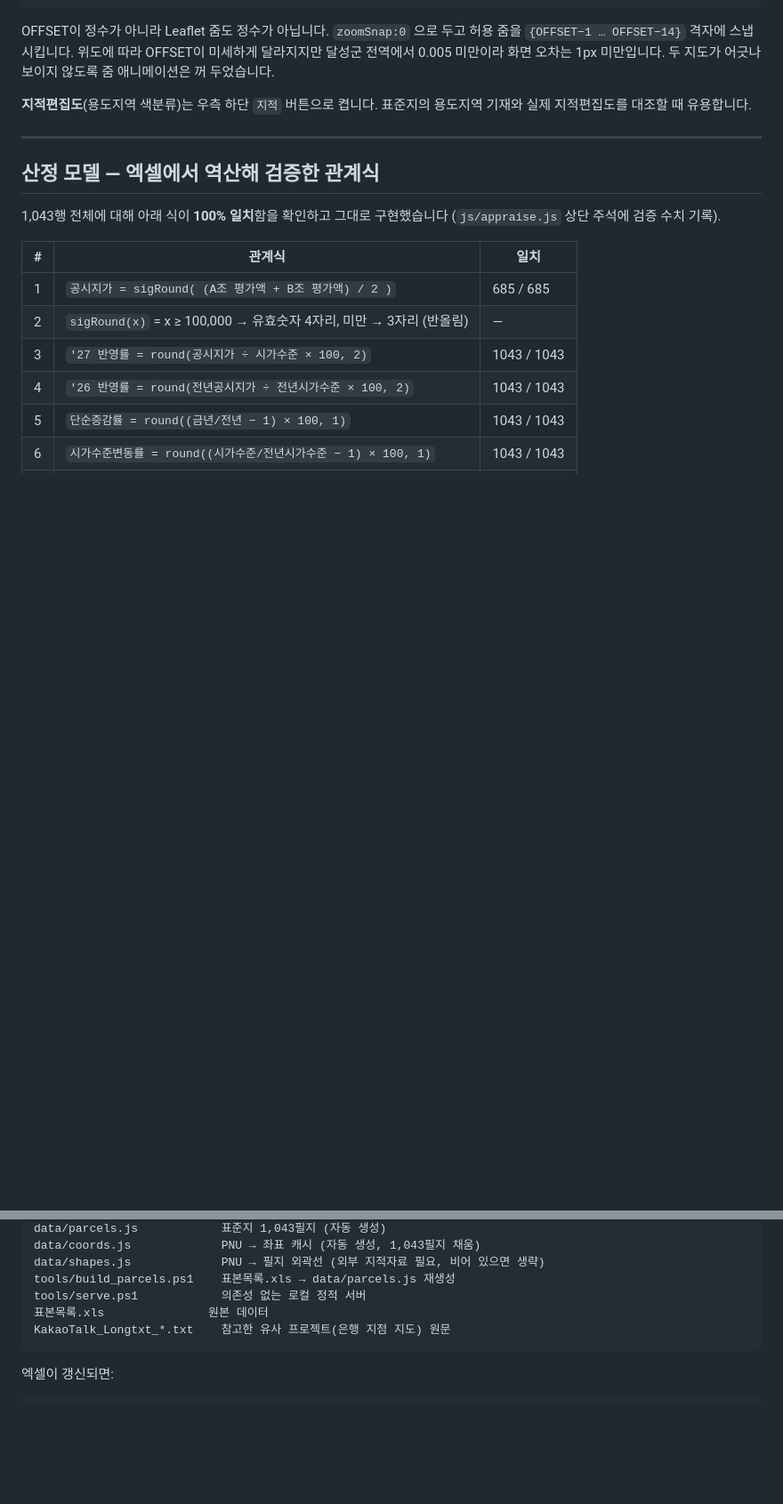
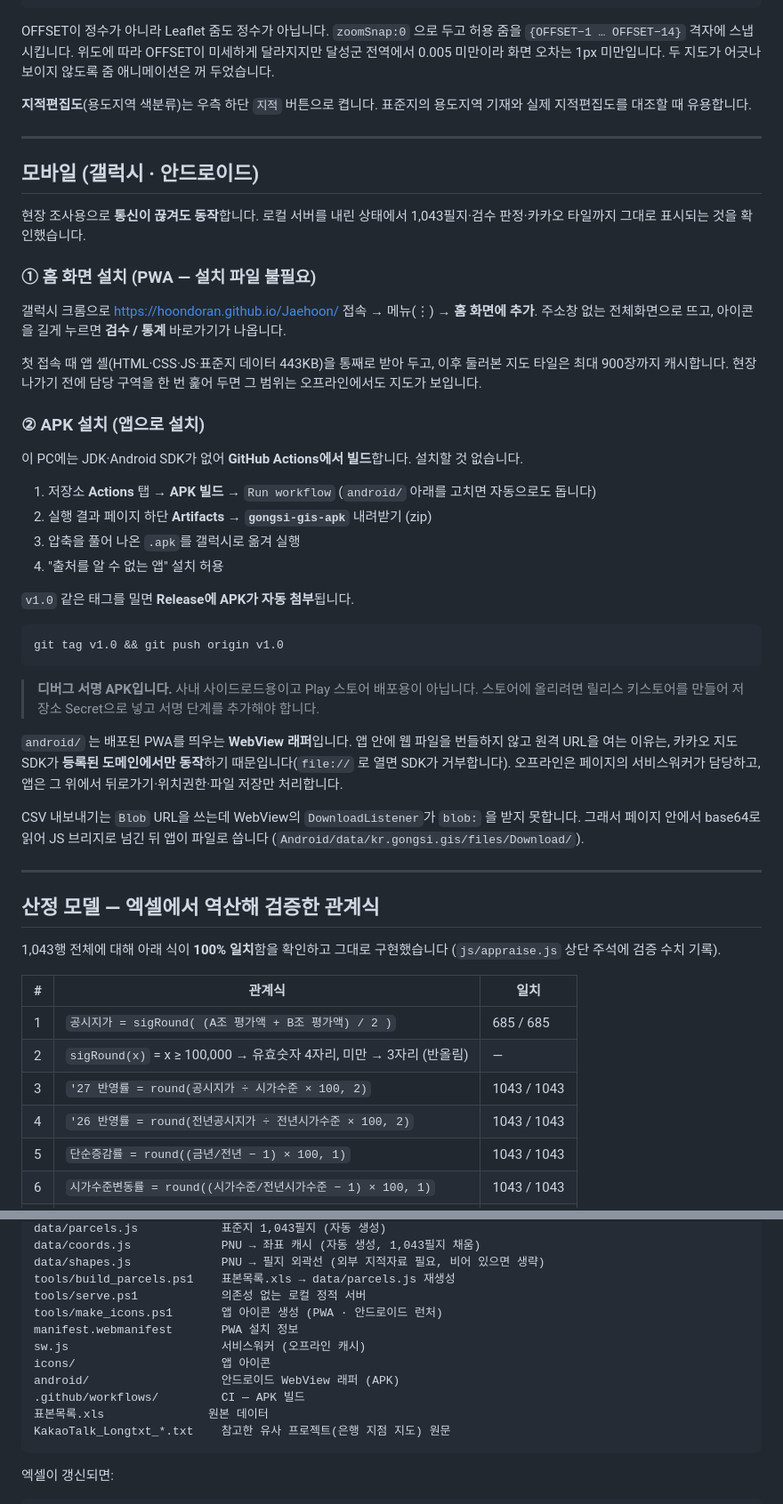
Before and after one commit to hoondoran/Jaehoon, a Markdown page: README.md, 2 parts joined by grey strips. Shown at 89% size. GitHub-like rendering; blank space fills up the shorter version.

Commit message:
README: 모바일(PWA 설치·APK 빌드) 안내 추가
Co-Authored-By: Claude Opus 5 <noreply@anthropic.com>

````diff
--- a/README.md
+++ b/README.md
@@ -82,6 +82,52 @@ OFFSET이 정수가 아니라 Leaflet 줌도 정수가 아닙니다. `zoomSnap:0
 
 **지적편집도**(용도지역 색분류)는 우측 하단 `지적` 버튼으로 켭니다. 표준지의 용도지역
 기재와 실제 지적편집도를 대조할 때 유용합니다.
+
+---
+
+## 모바일 (갤럭시 · 안드로이드)
+
+현장 조사용으로 **통신이 끊겨도 동작**합니다. 로컬 서버를 내린 상태에서 1,043필지·검수
+판정·카카오 타일까지 그대로 표시되는 것을 확인했습니다.
+
+### ① 홈 화면 설치 (PWA — 설치 파일 불필요)
+
+갤럭시 크롬으로 <https://hoondoran.github.io/Jaehoon/> 접속 →
+메뉴(⋮) → **홈 화면에 추가**. 주소창 없는 전체화면으로 뜨고, 아이콘을 길게 누르면
+**검수 / 통계** 바로가기가 나옵니다.
+
+첫 접속 때 앱 셸(HTML·CSS·JS·표준지 데이터 443KB)을 통째로 받아 두고,
+이후 둘러본 지도 타일은 최대 900장까지 캐시합니다. 현장 나가기 전에 담당 구역을
+한 번 훑어 두면 그 범위는 오프라인에서도 지도가 보입니다.
+
+### ② APK 설치 (앱으로 설치)
+
+이 PC에는 JDK·Android SDK가 없어 **GitHub Actions에서 빌드**합니다. 설치할 것 없습니다.
+
+1. 저장소 **Actions** 탭 → **APK 빌드** → `Run workflow`
+   (`android/` 아래를 고치면 자동으로도 돕니다)
+2. 실행 결과 페이지 하단 **Artifacts → `gongsi-gis-apk`** 내려받기 (zip)
+3. 압축을 풀어 나온 `.apk`를 갤럭시로 옮겨 실행
+4. "출처를 알 수 없는 앱" 설치 허용
+
+`v1.0` 같은 태그를 밀면 **Release에 APK가 자동 첨부**됩니다.
+
+```bash
+git tag v1.0 && git push origin v1.0
+```
+
+> **디버그 서명 APK입니다.** 사내 사이드로드용이고 Play 스토어 배포용이 아닙니다.
+> 스토어에 올리려면 릴리스 키스토어를 만들어 저장소 Secret으로 넣고 서명 단계를
+> 추가해야 합니다.
+
+`android/` 는 배포된 PWA를 띄우는 **WebView 래퍼**입니다. 앱 안에 웹 파일을 번들하지
+않고 원격 URL을 여는 이유는, 카카오 지도 SDK가 **등록된 도메인에서만 동작**하기
+때문입니다(`file://` 로 열면 SDK가 거부합니다). 오프라인은 페이지의 서비스워커가
+담당하고, 앱은 그 위에서 뒤로가기·위치권한·파일 저장만 처리합니다.
+
+CSV 내보내기는 `Blob` URL을 쓰는데 WebView의 `DownloadListener`가 `blob:` 을 받지
+못합니다. 그래서 페이지 안에서 base64로 읽어 JS 브리지로 넘긴 뒤 앱이 파일로 씁니다
+(`Android/data/kr.gongsi.gis/files/Download/`).
 
 ---
 
@@ -183,6 +229,12 @@ data/coords.js             PNU → 좌표 캐시 (자동 생성, 1,043필지 채
 data/shapes.js             PNU → 필지 외곽선 (외부 지적자료 필요, 비어 있으면 생략)
 tools/build_parcels.ps1    표본목록.xls → data/parcels.js 재생성
 tools/serve.ps1            의존성 없는 로컬 정적 서버
+tools/make_icons.ps1       앱 아이콘 생성 (PWA · 안드로이드 런처)
+manifest.webmanifest       PWA 설치 정보
+sw.js                      서비스워커 (오프라인 캐시)
+icons/                     앱 아이콘
+android/                   안드로이드 WebView 래퍼 (APK)
+.github/workflows/         CI — APK 빌드
 표본목록.xls               원본 데이터
 KakaoTalk_Longtxt_*.txt    참고한 유사 프로젝트(은행 지점 지도) 원문
 ```
````
